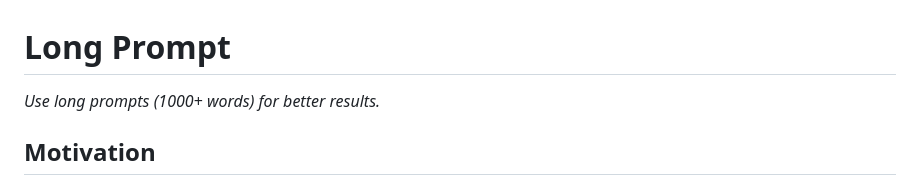
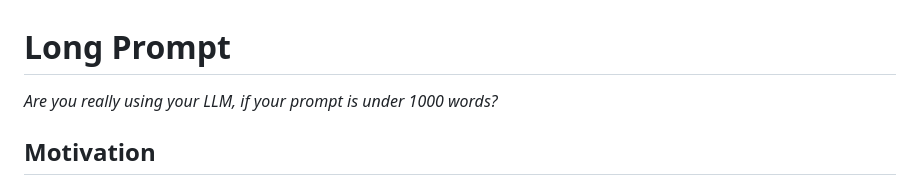
Before and after one commit to eXtremeProgramming-cn/plolp, a Markdown page: catalog/long_prompt.md, the part around the change. GitHub-like rendering.

Commit message:
change the punchline of Long Prompt

```diff
--- a/catalog/long_prompt.md
+++ b/catalog/long_prompt.md
@@ -1,6 +1,6 @@
 # Long Prompt
 
-*Use long prompts (1000+ words) for better results.*
+*Are you really using your LLM, if your prompt is under 1000 words?*
 
 ## Motivation
 
```
